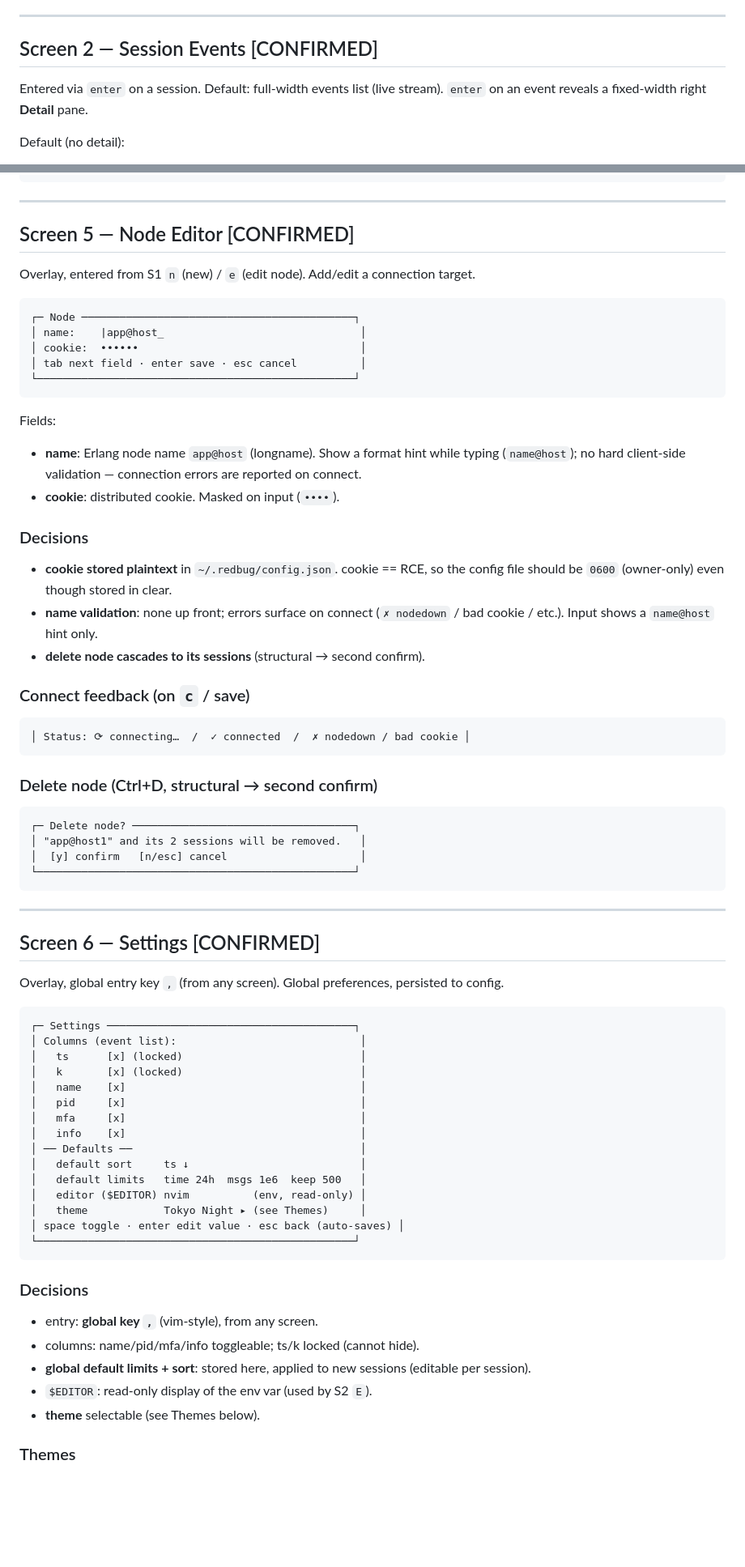
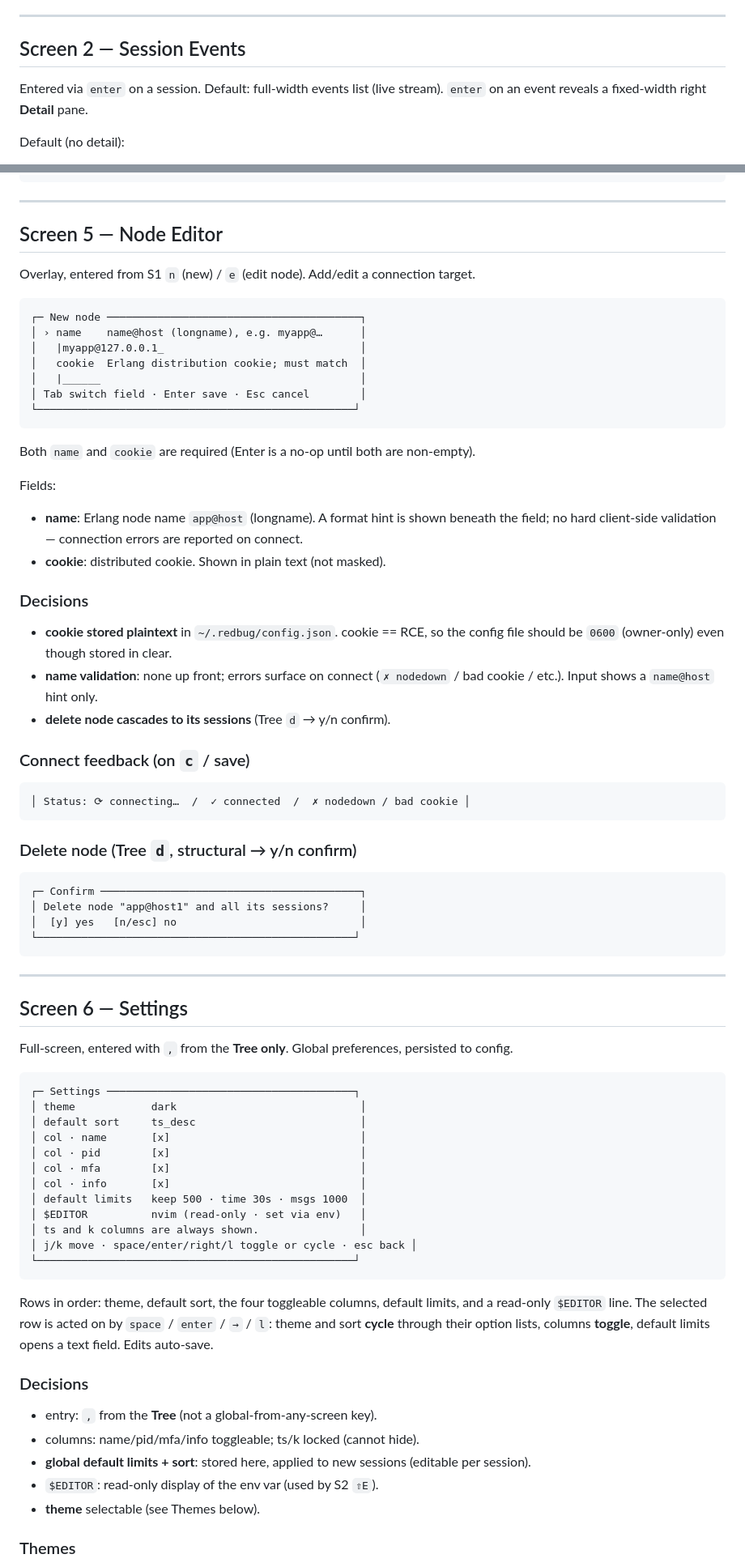
Before and after one commit to fahchen/redbug-cli, a Markdown page: docs/screens.md, 2 parts joined by grey strips. Shown at 81% size. GitHub-like rendering; blank space fills up the shorter version.

````diff
--- a/docs/screens.md
+++ b/docs/screens.md
@@ -73,8 +82,7 @@ Node context = selected node row, or the parent node of a selected session row.
 
 ---
 
-## Screen 2 — Session Events [CONFIRMED]
-
+## Screen 2 — Session Events
 Entered via `enter` on a session. Default: full-width events list (live stream).
 `enter` on an event reveals a fixed-width right **Detail** pane.
 
@@ -450,72 +407,74 @@ trace template storing **traces (RTP list) + limits** (time/msgs/keep).
 
 ---
 
-## Screen 5 — Node Editor [CONFIRMED]
-
+## Screen 5 — Node Editor
 Overlay, entered from S1 `n` (new) / `e` (edit node). Add/edit a connection target.
 
 ```
-┌─ Node ───────────────────────────────────────────┐
-│ name:    |app@host_                               │
-│ cookie:  ••••••                                   │
-│ tab next field · enter save · esc cancel          │
+┌─ New node ────────────────────────────────────────┐
+│ › name    name@host (longname), e.g. myapp@…      │
+│   |myapp@127.0.0.1_                               │
+│   cookie  Erlang distribution cookie; must match  │
+│   |______                                         │
+│ Tab switch field · Enter save · Esc cancel        │
 └──────────────────────────────────────────────────┘
 ```
+Both `name` and `cookie` are required (Enter is a no-op until both are non-empty).
 
 Fields:
-- **name**: Erlang node name `app@host` (longname). Show a format hint while typing
-  (`name@host`); no hard client-side validation — connection errors are reported on connect.
-- **cookie**: distributed cookie. Masked on input (`••••`).
+- **name**: Erlang node name `app@host` (longname). A format hint is shown beneath the
+  field; no hard client-side validation — connection errors are reported on connect.
+- **cookie**: distributed cookie. Shown in plain text (not masked).
 
 ### Decisions
 - **cookie stored plaintext** in `~/.redbug/config.json`. cookie == RCE, so the config
   file should be `0600` (owner-only) even though stored in clear.
 - **name validation**: none up front; errors surface on connect
   (`✗ nodedown` / bad cookie / etc.). Input shows a `name@host` hint only.
-- **delete node cascades to its sessions** (structural → second confirm).
+- **delete node cascades to its sessions** (Tree `d` → y/n confirm).
 
 ### Connect feedback (on `c` / save)
 ```
 │ Status: ⟳ connecting…  /  ✓ connected  /  ✗ nodedown / bad cookie │
 ```
 
-### Delete node (Ctrl+D, structural → second confirm)
+### Delete node (Tree `d`, structural → y/n confirm)
 ```
-┌─ Delete node? ───────────────────────────────────┐
-│ "app@host1" and its 2 sessions will be removed.   │
-│  [y] confirm   [n/esc] cancel                     │
+┌─ Confirm ─────────────────────────────────────────┐
+│ Delete node "app@host1" and all its sessions?     │
+│  [y] yes   [n/esc] no                             │
 └──────────────────────────────────────────────────┘
 ```
 
 ---
 
-## Screen 6 — Settings [CONFIRMED]
-
-Overlay, global entry key `,` (from any screen). Global preferences, persisted to config.
+## Screen 6 — Settings
+Full-screen, entered with `,` from the **Tree only**. Global preferences, persisted to config.
 
 ```
 ┌─ Settings ───────────────────────────────────────┐
-│ Columns (event list):                             │
-│   ts      [x] (locked)                            │
-│   k       [x] (locked)                            │
-│   name    [x]                                     │
-│   pid     [x]                                     │
-│   mfa     [x]                                     │
-│   info    [x]                                     │
-│ ── Defaults ──                                    │
-│   default sort     ts ↓                           │
-│   default limits   time 24h  msgs 1e6  keep 500   │
-│   editor ($EDITOR) nvim          (env, read-only) │
-│   theme            Tokyo Night ▸ (see Themes)     │
-│ space toggle · enter edit value · esc back (auto-saves) │
+│ theme            dark                             │
+│ default sort     ts_desc                          │
+│ col · name       [x]                              │
+│ col · pid        [x]                              │
+│ col · mfa        [x]                              │
+│ col · info       [x]                              │
+│ default limits   keep 500 · time 30s · msgs 1000  │
+│ $EDITOR          nvim (read-only · set via env)   │
+│ ts and k columns are always shown.                │
+│ j/k move · space/enter/right/l toggle or cycle · esc back │
 └──────────────────────────────────────────────────┘
 ```
+Rows in order: theme, default sort, the four toggleable columns, default limits, and a
+read-only `$EDITOR` line. The selected row is acted on by `space` / `enter` / `→` / `l`:
+theme and sort **cycle** through their option lists, columns **toggle**, default limits
+opens a text field. Edits auto-save.
 
 ### Decisions
-- entry: **global key `,`** (vim-style), from any screen.
+- entry: `,` from the **Tree** (not a global-from-any-screen key).
 - columns: name/pid/mfa/info toggleable; ts/k locked (cannot hide).
 - **global default limits + sort**: stored here, applied to new sessions (editable per session).
-- `$EDITOR`: read-only display of the env var (used by S2 `E`).
+- `$EDITOR`: read-only display of the env var (used by S2 `⇧E`).
 - **theme** selectable (see Themes below).
 
 ### Themes
````
Also changed, not shown: other parts of docs/screens.md (+158 -206 lines).
